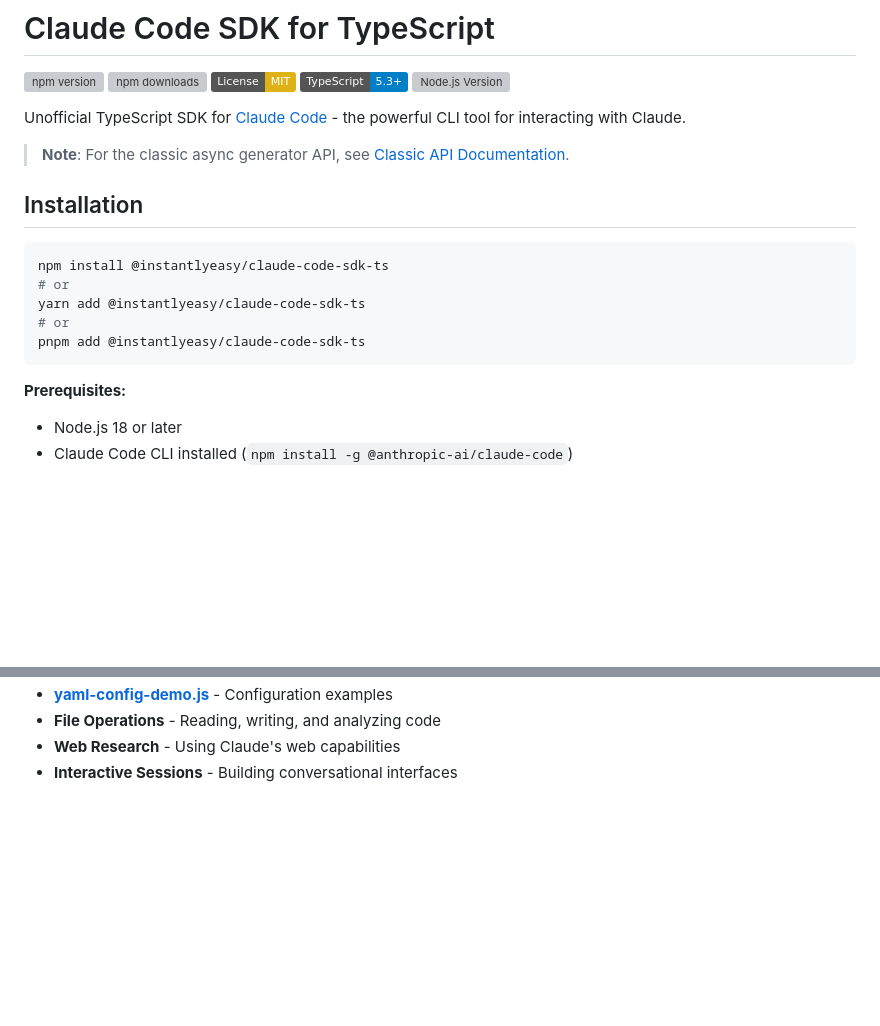
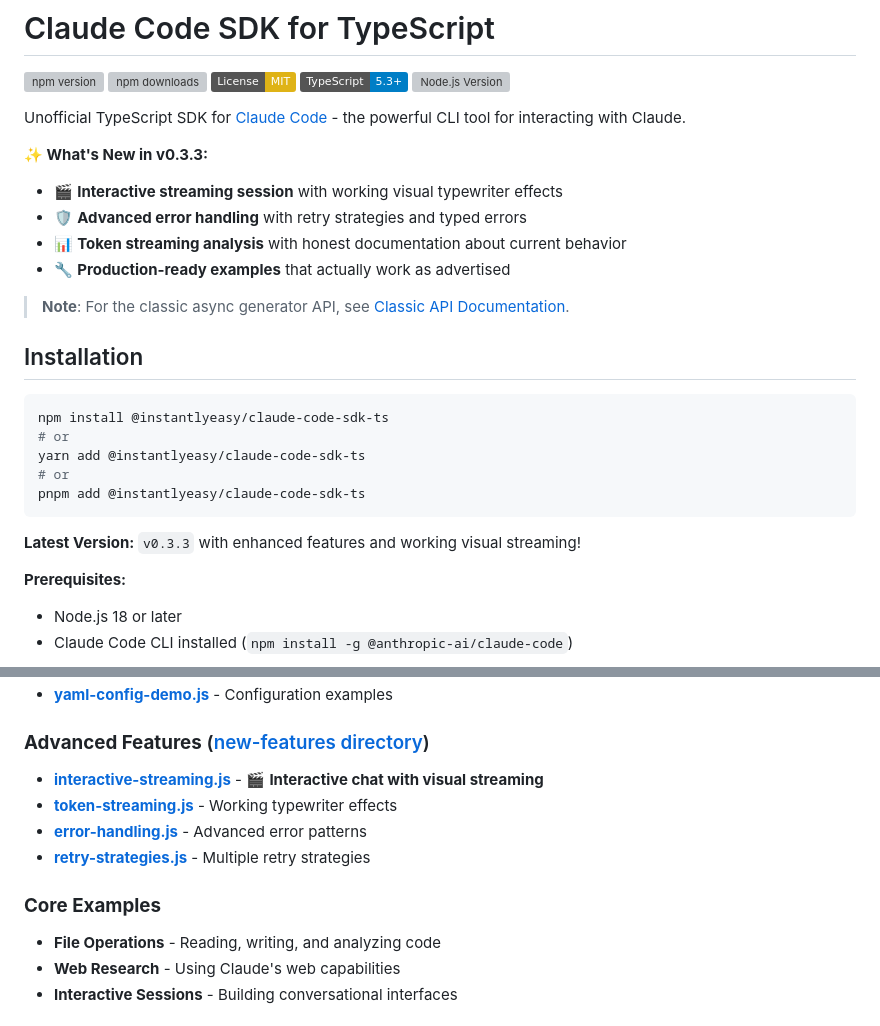
Before and after one commit to mychenxh/cc-sdk-demo, a Markdown page: README.md, 2 parts joined by grey strips. Drawn GitHub-style; badges without logos; blank space fills up the shorter version; grey boxes are pictures that could not be loaded.

````diff
--- a/README.md
+++ b/README.md
@@ -7,6 +7,12 @@
 [![Node.js Version](https://img.shields.io/node/v/@instantlyeasy/claude-code-sdk-ts.svg)](https://nodejs.org/)
 
 Unofficial TypeScript SDK for [Claude Code](https://github.com/anthropics/claude-code) - the powerful CLI tool for interacting with Claude.
+
+**✨ What's New in v0.3.3:**
+- 🎬 **Interactive streaming session** with working visual typewriter effects
+- 🛡️ **Advanced error handling** with retry strategies and typed errors
+- 📊 **Token streaming analysis** with honest documentation about current behavior
+- 🔧 **Production-ready examples** that actually work as advertised
 
 > **Note**: For the classic async generator API, see [Classic API Documentation](docs/CLASSIC_API.md).
 
@@ -19,6 +25,8 @@ yarn add @instantlyeasy/claude-code-sdk-ts
 # or
 pnpm add @instantlyeasy/claude-code-sdk-ts
 ```
+
+**Latest Version:** `v0.3.3` with enhanced features and working visual streaming!
 
 **Prerequisites:**
 - Node.js 18 or later
@@ -348,4 +421,12 @@ Comprehensive examples are available in the [examples directory](./examples):
 - **[yaml-config-demo.js](./examples/yaml-config-demo.js)** - Configuration examples
+
+### **Advanced Features** ([new-features directory](./examples/fluent-api/new-features/))
+- **[interactive-streaming.js](./examples/fluent-api/new-features/interactive-streaming.js)** - 🎬 **Interactive chat with visual streaming**
+- **[token-streaming.js](./examples/fluent-api/new-features/token-streaming.js)** - Working typewriter effects
+- **[error-handling.js](./examples/fluent-api/new-features/error-handling.js)** - Advanced error patterns
+- **[retry-strategies.js](./examples/fluent-api/new-features/retry-strategies.js)** - Multiple retry strategies
+
+### **Core Examples**
 - **File Operations** - Reading, writing, and analyzing code
 - **Web Research** - Using Claude's web capabilities
 - **Interactive Sessions** - Building conversational interfaces
````
Also changed, not shown: other parts of README.md (+66 -1 lines).
